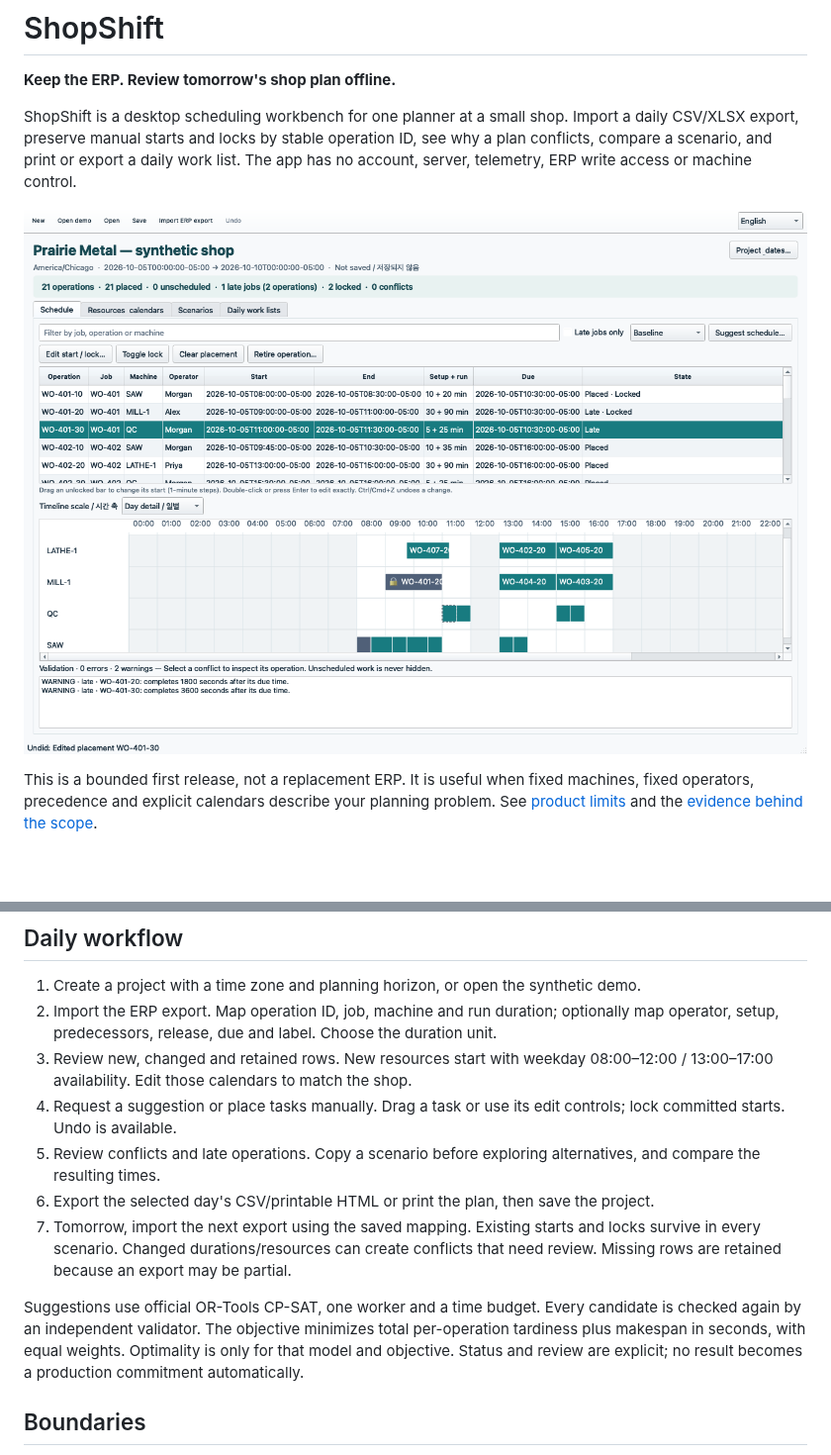
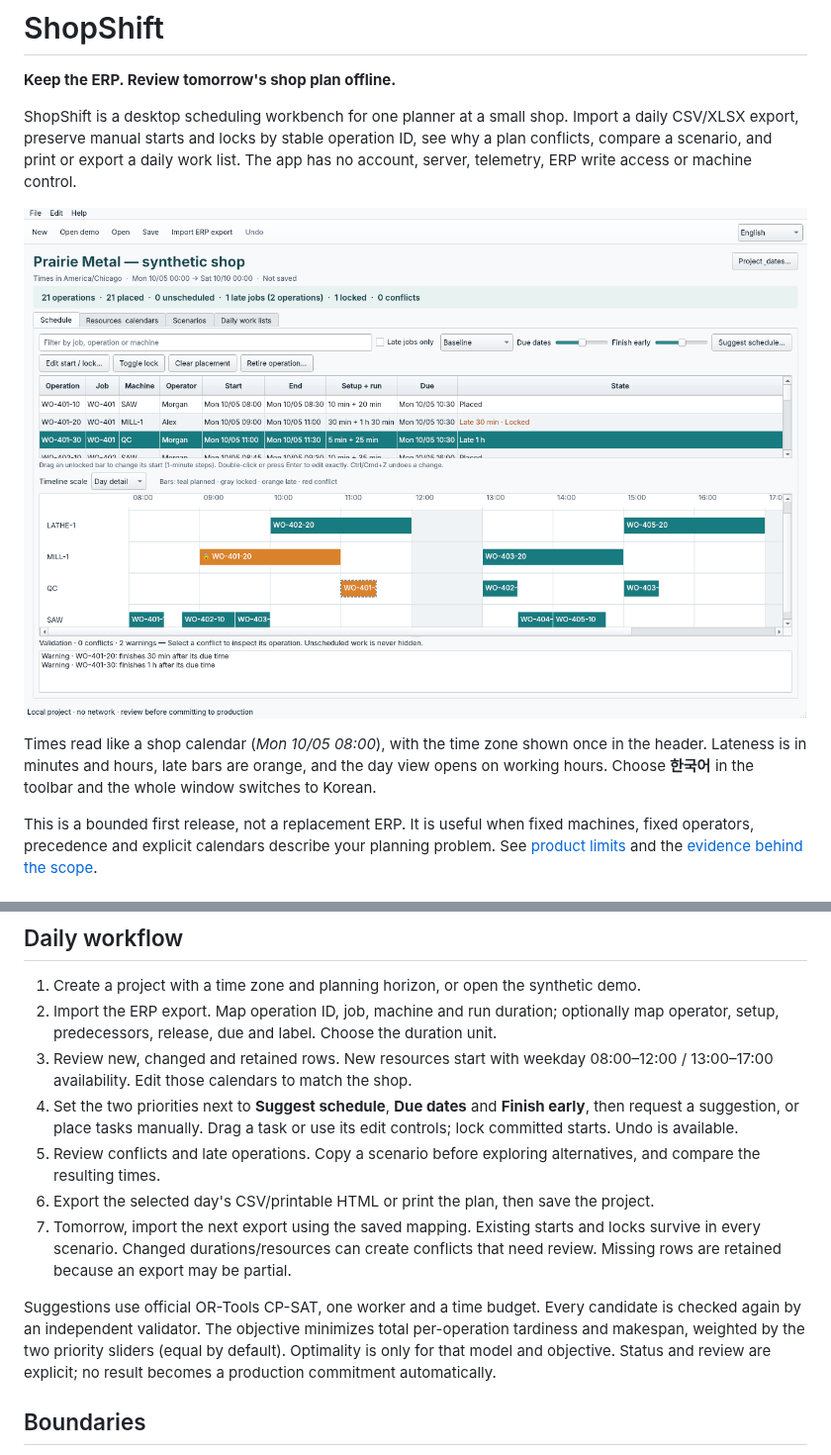
Before and after one commit to rad1092/shopshift, a Markdown page: README.md, 2 parts joined by grey strips. Shown at 99% size. Drawn GitHub-style; pictures changed too: docs/screenshots/workbench-en.png (added); blank space fills up the shorter version.

```diff
--- a/README.md
+++ b/README.md
@@ -4,7 +4,9 @@
 
 ShopShift is a desktop scheduling workbench for one planner at a small shop. Import a daily CSV/XLSX export, preserve manual starts and locks by stable operation ID, see why a plan conflicts, compare a scenario, and print or export a daily work list. The app has no account, server, telemetry, ERP write access or machine control.
 
-![ShopShift native Mac workbench](docs/screenshots/macos-workbench.png)
+![ShopShift with the demo shop: operations table, the day's timeline from 08:00 to 17:00 with a late operation in orange, and lateness warnings in minutes](docs/screenshots/workbench-en.png)
+
+Times read like a shop calendar (*Mon 10/05 08:00*), with the time zone shown once in the header. Lateness is in minutes and hours, late bars are orange, and the day view opens on working hours. Choose **한국어** in the toolbar and the whole window switches to Korean.
 
 This is a bounded first release, not a replacement ERP. It is useful when fixed machines, fixed operators, precedence and explicit calendars describe your planning problem. See [product limits](docs/PRODUCT.md) and the [evidence behind the scope](docs/FIT.md).
 
@@ -49,12 +51,12 @@ uv run pytest
 1. Create a project with a time zone and planning horizon, or open the synthetic demo.
 2. Import the ERP export. Map operation ID, job, machine and run duration; optionally map operator, setup, predecessors, release, due and label. Choose the duration unit.
 3. Review new, changed and retained rows. New resources start with weekday 08:00–12:00 / 13:00–17:00 availability. Edit those calendars to match the shop.
-4. Request a suggestion or place tasks manually. Drag a task or use its edit controls; lock committed starts. Undo is available.
+4. Set the two priorities next to **Suggest schedule**, **Due dates** and **Finish early**, then request a suggestion, or place tasks manually. Drag a task or use its edit controls; lock committed starts. Undo is available.
 5. Review conflicts and late operations. Copy a scenario before exploring alternatives, and compare the resulting times.
 6. Export the selected day's CSV/printable HTML or print the plan, then save the project.
 7. Tomorrow, import the next export using the saved mapping. Existing starts and locks survive in every scenario. Changed durations/resources can create conflicts that need review. Missing rows are retained because an export may be partial.
 
-Suggestions use official OR-Tools CP-SAT, one worker and a time budget. Every candidate is checked again by an independent validator. The objective minimizes total per-operation tardiness plus makespan in seconds, with equal weights. Optimality is only for that model and objective. Status and review are explicit; no result becomes a production commitment automatically.
+Suggestions use official OR-Tools CP-SAT, one worker and a time budget. Every candidate is checked again by an independent validator. The objective minimizes total per-operation tardiness and makespan, weighted by the two priority sliders (equal by default). Optimality is only for that model and objective. Status and review are explicit; no result becomes a production commitment automatically.
 
 ## Boundaries
 
```
Also changed, not shown: .claude/CLAUDE.md (added, +1 -0 lines), AGENTS.md (deleted, +0 -7 lines), CHANGELOG.md (+10 -0 lines), CONTRIBUTING.md (added, +17 -0 lines), docs/QUICKSTART.ko.md (+7 -3 lines), docs/screenshots/workbench-ko.png (added), 10 other files.
